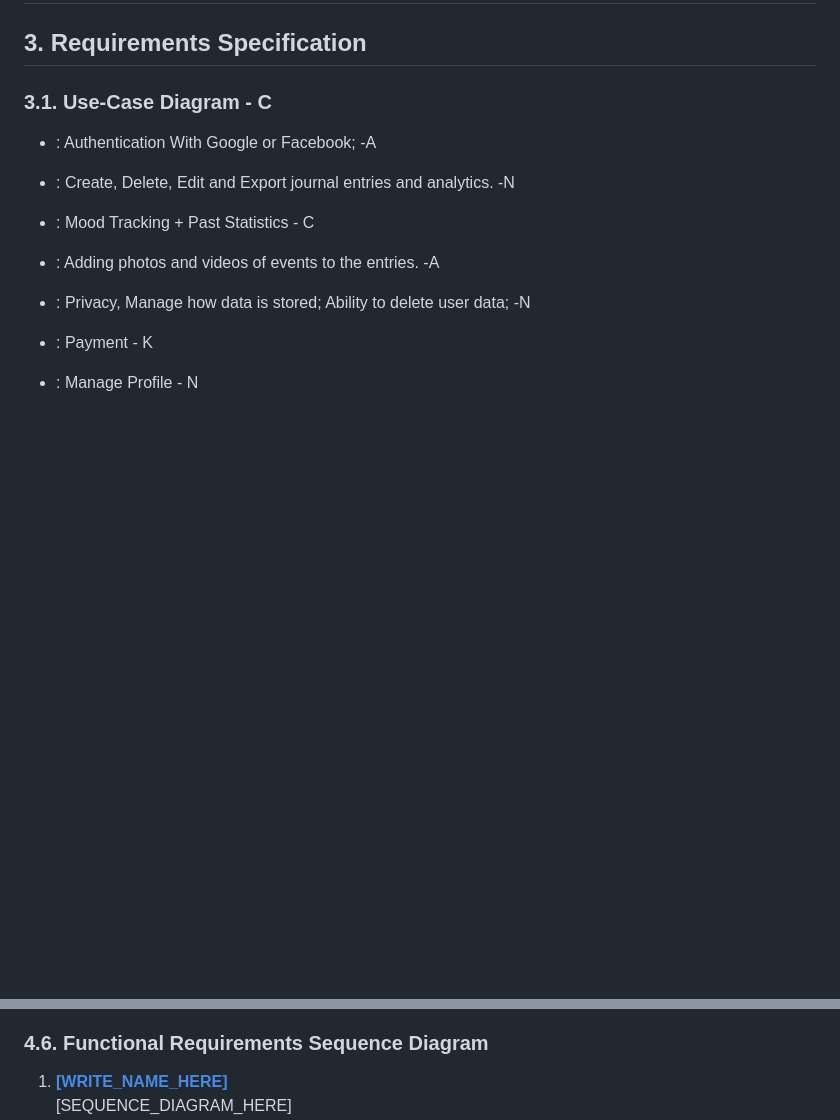
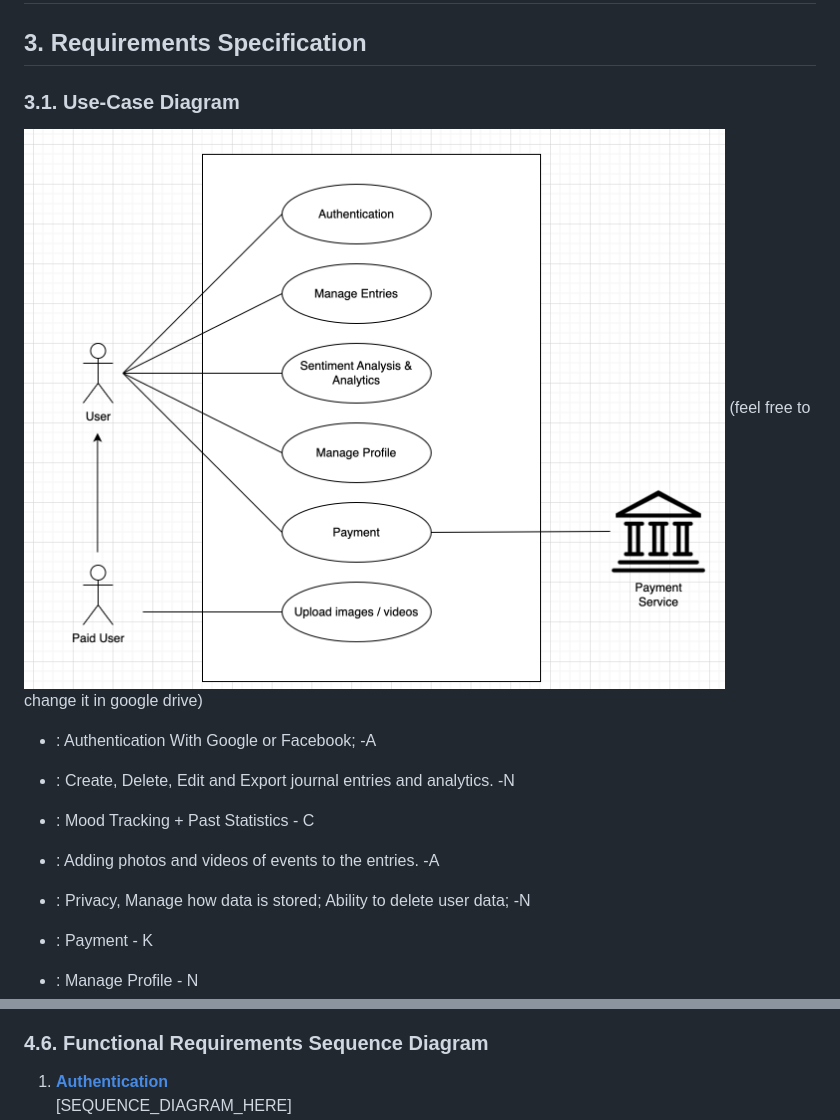
Before and after one commit to CPEN321APKGenerators/CPEN321Project, a Markdown page: documentation/M3_Requirements_and_Design.md, 2 parts joined by grey strips. GitHub-like rendering; blank space fills up the shorter version.

Commit message:
added some sequence diagrams

```diff
--- a/documentation/M3_Requirements_and_Design.md
+++ b/documentation/M3_Requirements_and_Design.md
@@ -8,7 +8,10 @@
 
 
 ## 3. Requirements Specification
-### **3.1. Use-Case Diagram** - C
+### **3.1. Use-Case Diagram**
+![alt text](images/Screenshot%202025-01-30%20at%203.03.35 PM.png)
+(feel free to change it in google drive)
+
 - : Authentication With Google or Facebook; -A
 
 - : Create, Delete, Edit and Export journal entries and analytics. -N
@@ -406,4 +332,4 @@
 
 ### **4.6. Functional Requirements Sequence Diagram**
-1. [**[WRITE_NAME_HERE]**](#fr1)\
+1. [**Authentication**](#fr1)\
 [SEQUENCE_DIAGRAM_HERE]
```
Also changed, not shown: other parts of documentation/M3_Requirements_and_Design.md (+13 -81 lines), documentation/images/create.png (added), documentation/images/delete.png (added), documentation/images/edit.png (added), documentation/images/export.png (added).
